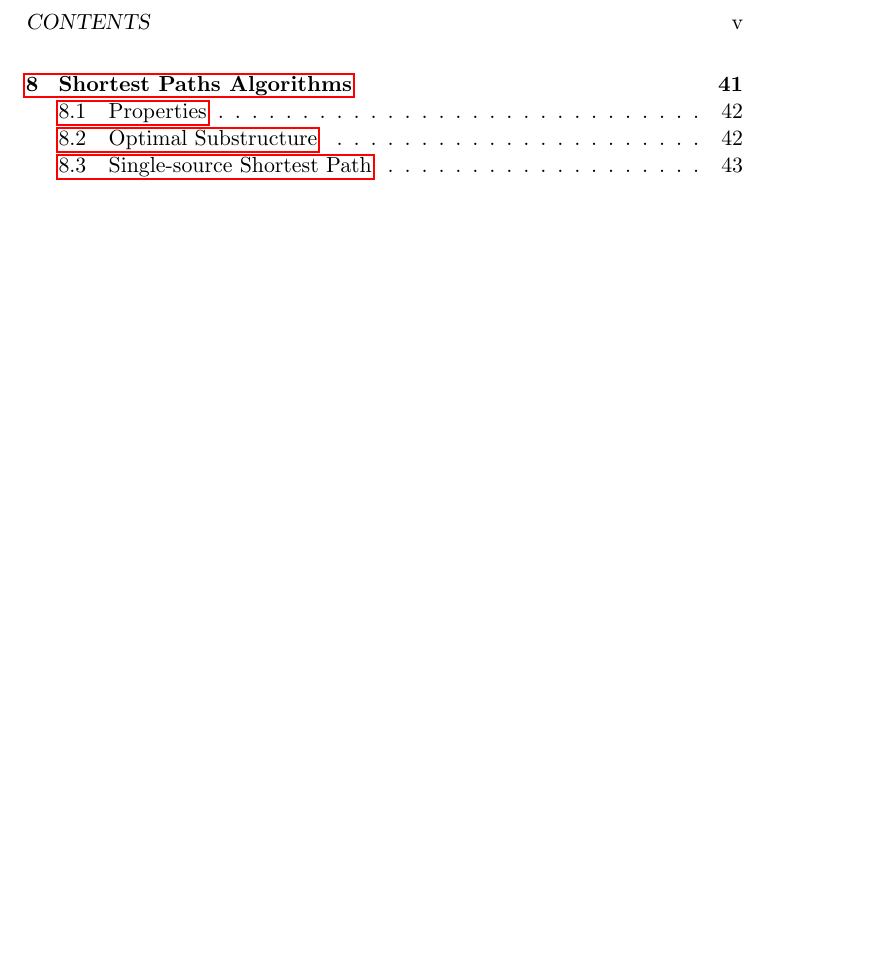
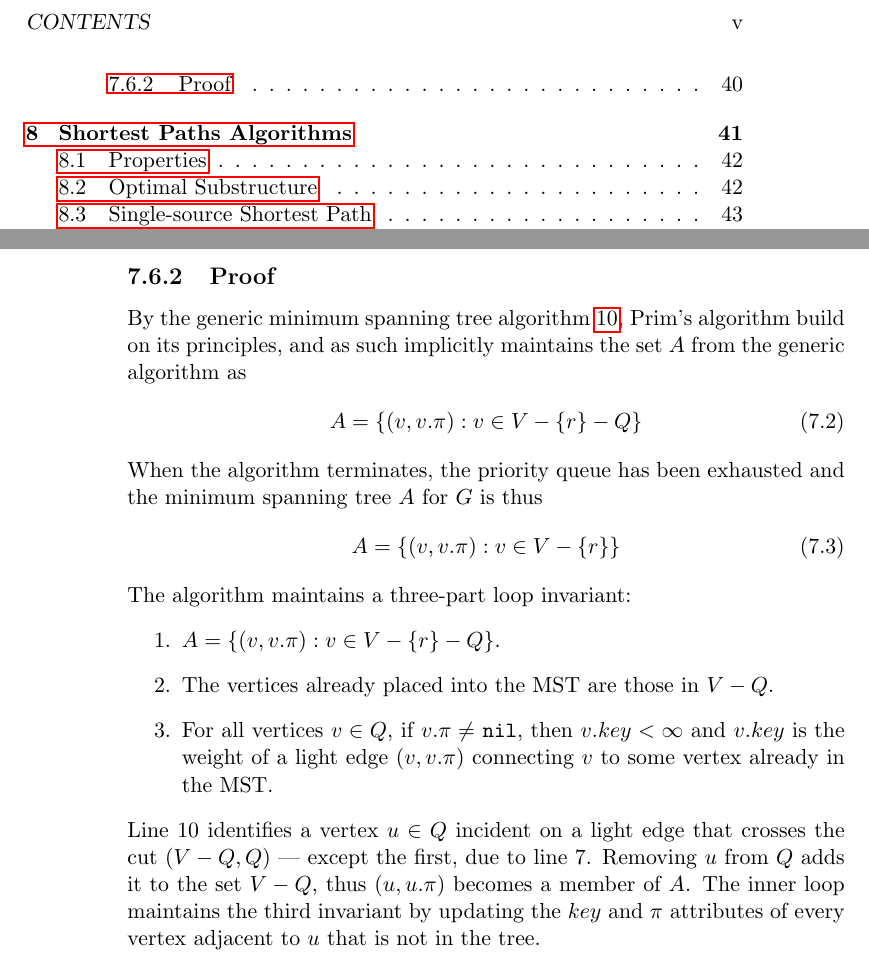
Before and after one commit to CasperBHansen/DIKU_AD_2013, a LaTeX thesis (disposition.tex, which reads minimumspanningtrees.tex): part of page 5 of 63 before the commit and two parts of pages 5 and 48 of 63 after it, the two joined at a grey line, cut so that both start at the same text, the shorter picture padded with empty space. Compiled offline with pdfLaTeX.

Commit message:
Added proof for Prim's algorithm.

```diff
--- a/minimumspanningtrees.tex
+++ b/minimumspanningtrees.tex
@@ -225,3 +225,29 @@ loop on lines 11--16 runs exactly $|E|$ times. We maintain a priority queue
 membership bit, such that the check is constant time $\Theta(1)$. The key
 update is an implicit \texttt{DecreaseKey}, taking $O(\lg V)$, and thus we
 have $O(V \lg V + E \lg V) = O(E \lg V)$.
+
+\subsection{Proof}
+By the generic minimum spanning tree algorithm \ref{alg:generic-mst}, Prim's
+algorithm build on its principles, and as such implicitly maintains the set
+$A$ from the generic algorithm as
+\begin{align}
+	A = \{ (v, v.\pi) : v \in V - \{r\} - Q \}
+\end{align}
+When the algorithm terminates, the priority queue has been exhausted and the
+minimum spanning tree $A$ for $G$ is thus
+\begin{align}
+	A = \{ (v, v.\pi) : v \in V - \{r\} \}
+\end{align}
+The algorithm maintains a three-part loop invariant:
+\begin{enumerate}
+	\item $A = \{ (v, v.\pi) : v \in V - \{r\} - Q \}$.
+	\item The vertices already placed into the MST are those in $V - Q$.
+	\item For all vertices $v \in Q$, if $v.\pi \neq $ \texttt{nil}, then
+$v.key < \infty$ and $v.key$ is the weight of a light edge $(v, v.\pi)$
+connecting $v$ to some vertex already in the MST.
+\end{enumerate}
+Line 10 identifies a vertex $u \in Q$ incident on a light edge that crosses
+the cut $(V - Q, Q)$ --- except the first, due to line 7. Removing $u$ from
+$Q$ adds it to the set $V - Q$, thus $(u, u.\pi)$ becomes a member of $A$.
+The inner loop maintains the third invariant by updating the $key$ and $\pi$
+attributes of every vertex adjacent to $u$ that is not in the tree.
```
